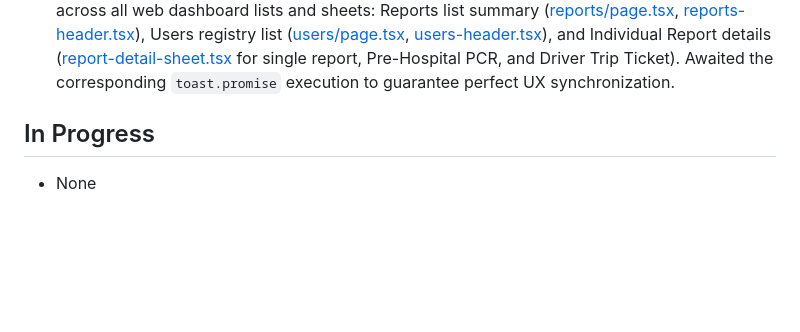
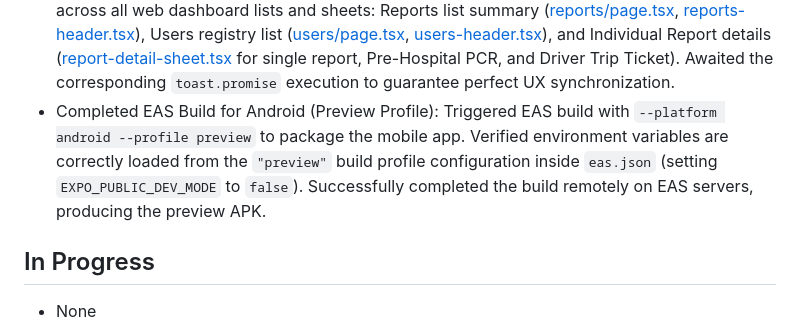
Before and after one commit to shintakino/DisasTRACE, a Markdown page: context/progress-tracker.md, the part around the change. Drawn GitHub-style; blank space fills up the shorter version.

Commit message:
docs: update progress tracker with EAS preview build completion status

```diff
--- a/context/progress-tracker.md
+++ b/context/progress-tracker.md
@@ -235,6 +235,7 @@ Update this file whenever the current phase, active feature, or implementation s
 - Driver Trip Ticket Validation & Date Picker: Extended the input validation and date picking logic to [TripTicketModal.tsx](file:///D:/dev/freelance/disas_trace/mobile/components/responder/TripTicketModal.tsx). Restricted all numerical and volume metrics (distance, gasoline balance/purchase/deductions, lubricants oil/grease, beginning speedometer) to digits and decimals, and integrated the custom calendar date picker for the Date of Travel. Verified clean compilation.
 - Fixed Responder Welcome Glimpse Race Condition: Resolved a race condition where responders logging in momentarily saw the public resident homepage before routing to `ResponderHome`. Set the initial state of the `role` hook property to `null` instead of `'public_user'` inside [use-auth-status.ts](file:///D:/dev/freelance/disas_trace/mobile/hooks/use-auth-status.ts), and updated the screen gate inside the home tab [index.tsx](file:///D:/dev/freelance/disas_trace/mobile/app/(tabs)/index.tsx) to check for a fully resolved role before bypassing loading indicators.
 - Web PDF Export Loading Animations: Integrated premium button-level loading indicators (using Lucide's `Loader2` spinning animation) and disabled trigger interactions while exports are active across all web dashboard lists and sheets: Reports list summary ([reports/page.tsx](file:///D:/dev/freelance/disas_trace/app/(dashboard)/reports/page.tsx), [reports-header.tsx](file:///D:/dev/freelance/disas_trace/components/reports/reports-header.tsx)), Users registry list ([users/page.tsx](file:///D:/dev/freelance/disas_trace/app/(dashboard)/users/page.tsx), [users-header.tsx](file:///D:/dev/freelance/disas_trace/components/users/users-header.tsx)), and Individual Report details ([report-detail-sheet.tsx](file:///D:/dev/freelance/disas_trace/components/reports/report-detail-sheet.tsx) for single report, Pre-Hospital PCR, and Driver Trip Ticket). Awaited the corresponding `toast.promise` execution to guarantee perfect UX synchronization.
+- Completed EAS Build for Android (Preview Profile): Triggered EAS build with `--platform android --profile preview` to package the mobile app. Verified environment variables are correctly loaded from the `"preview"` build profile configuration inside `eas.json` (setting `EXPO_PUBLIC_DEV_MODE` to `false`). Successfully completed the build remotely on EAS servers, producing the preview APK.
 
 ## In Progress
 
```
